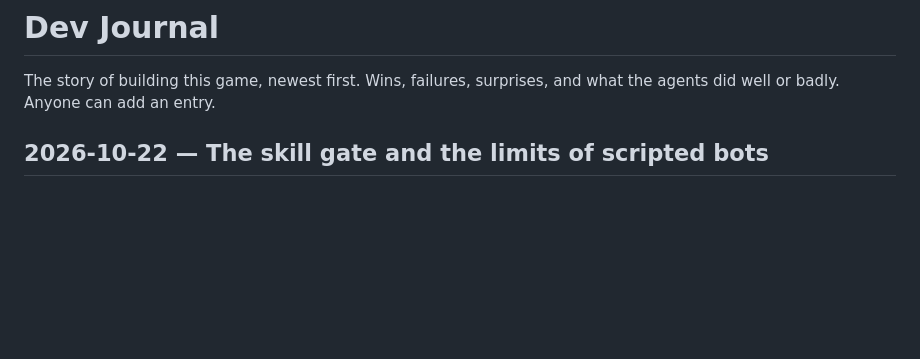
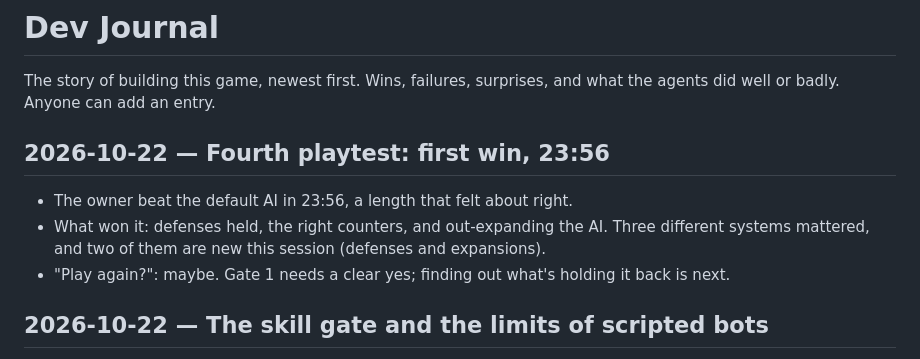
Before and after one commit to Cazmaran/ai-cyberwar-rts-game, a Markdown page: docs/JOURNAL.md, the part around the change. GitHub-like rendering; blank space fills up the shorter version.

Commit message:
docs: journal the fourth playtest (first win)
Co-Authored-By: Claude Opus 5.5 <noreply@anthropic.com>
Claude-Session: https://claude.ai/code/session_013xehcwbEisuDcjmmkkr2Lr
Signed-off-by: djsoapyknuckles <74217308+djsoapyknuckles@users.noreply.github.com>

```diff
--- a/docs/JOURNAL.md
+++ b/docs/JOURNAL.md
@@ -1,6 +1,12 @@
 # Dev Journal
 
 The story of building this game, newest first. Wins, failures, surprises, and what the agents did well or badly. Anyone can add an entry.
+
+## 2026-10-22 — Fourth playtest: first win, 23:56
+
+- The owner beat the default AI in 23:56, a length that felt about right.
+- What won it: defenses held, the right counters, and out-expanding the AI. Three different systems mattered, and two of them are new this session (defenses and expansions).
+- "Play again?": maybe. Gate 1 needs a clear yes; finding out what's holding it back is next.
 
 ## 2026-10-22 — The skill gate and the limits of scripted bots
 
```
